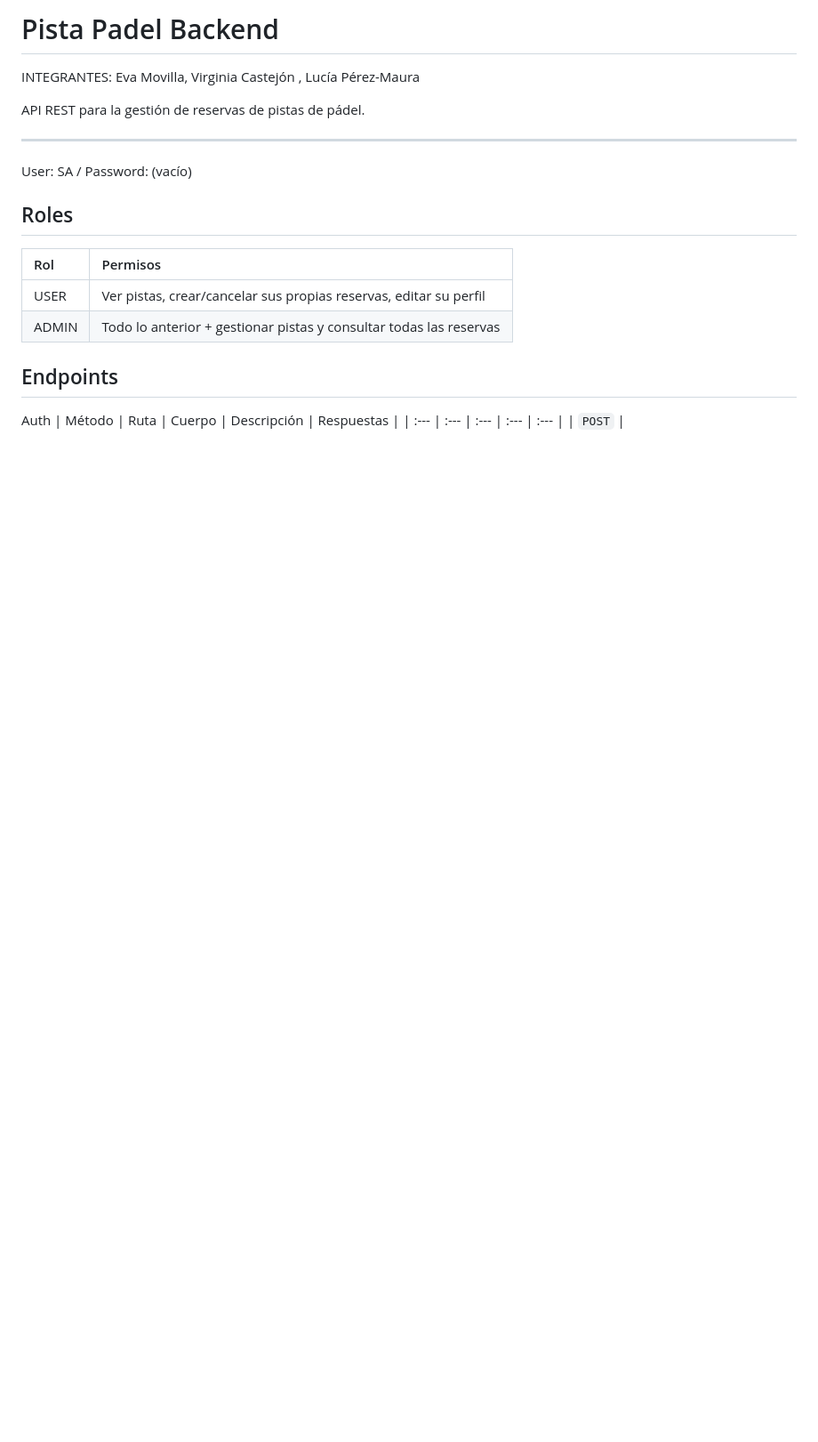
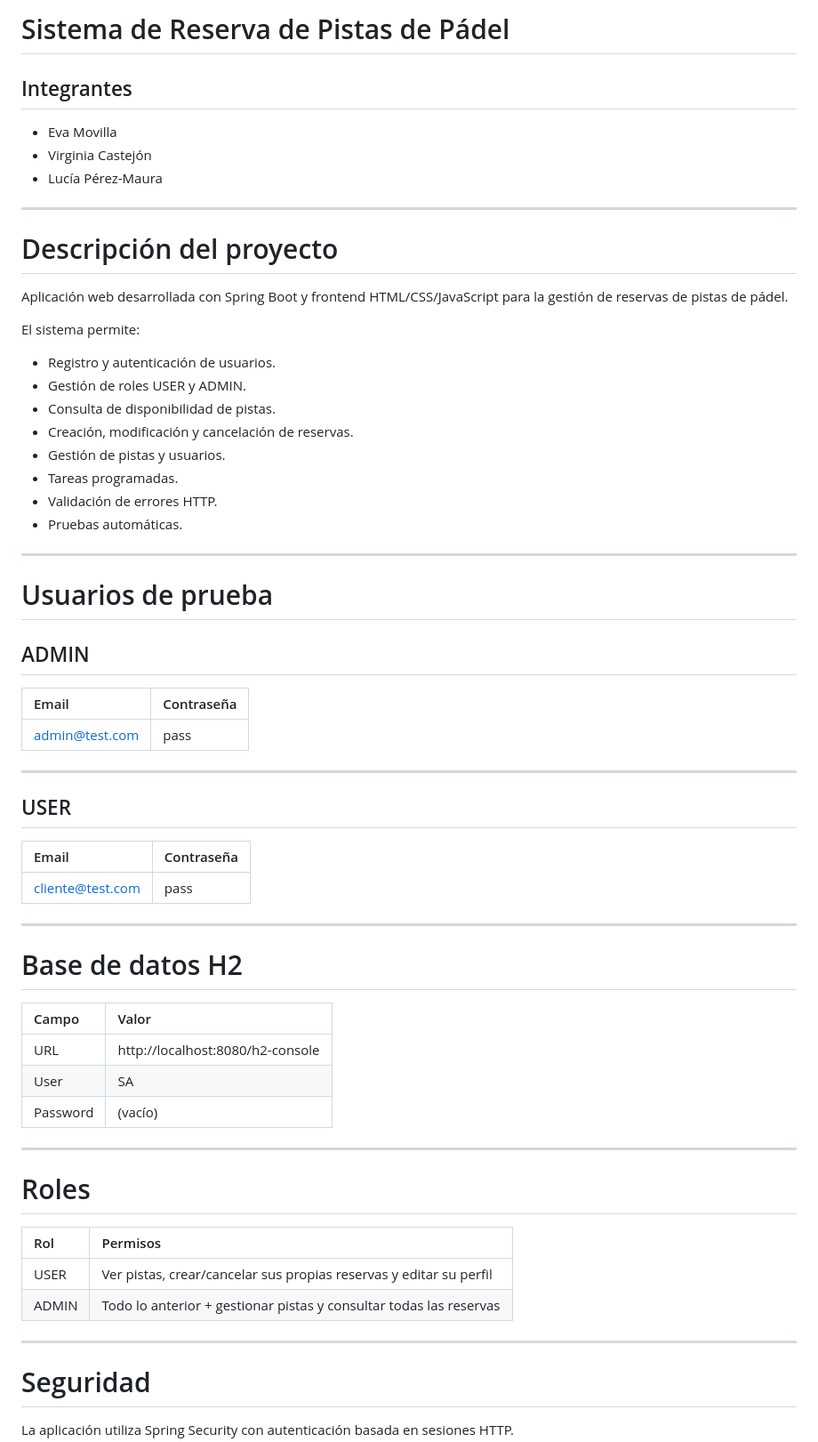
Before and after one commit to EvaMovilla/pista-padel-main, a Markdown page: README.md, the part around one of its changes. Shown at 89% size. GitHub-like rendering; blank space fills up the shorter version.

Commit message:
README final

```diff
--- a/README.md
+++ b/README.md
@@ -1,20 +1,68 @@
-# Pista Padel Backend
-INTEGRANTES: Eva Movilla, Virginia Castejón , Lucía Pérez-Maura
+# Sistema de Reserva de Pistas de Pádel
 
+## Integrantes
 
-API REST para la gestión de reservas de pistas de pádel.
+- Eva Movilla
+- Virginia Castejón
+- Lucía Pérez-Maura
 
 ---
 
-User: SA / Password: (vacío)
+# Descripción del proyecto
 
-## Roles
-|Rol	|Permisos|
+Aplicación web desarrollada con Spring Boot y frontend HTML/CSS/JavaScript para la gestión de reservas de pistas de pádel.
+
+El sistema permite:
+
+- Registro y autenticación de usuarios.
+- Gestión de roles USER y ADMIN.
+- Consulta de disponibilidad de pistas.
+- Creación, modificación y cancelación de reservas.
+- Gestión de pistas y usuarios.
+- Tareas programadas.
+- Validación de errores HTTP.
+- Pruebas automáticas.
+
+---
+
+# Usuarios de prueba
+
+## ADMIN
+
+| Email | Contraseña |
 | :--- | :--- |
-|USER	|Ver pistas, crear/cancelar sus propias reservas, editar su perfil|
-|ADMIN |	Todo lo anterior + gestionar pistas y consultar todas las reservas|
+| admin@test.com | pass |
 
+---
 
+## USER
 
-## Endpoints
- Auth
+| Email | Contraseña |
+| :--- | :--- |
+| cliente@test.com | pass |
+
+---
+
+# Base de datos H2
+
+| Campo | Valor |
+| :--- | :--- |
+| URL | http://localhost:8080/h2-console |
+| User | SA |
+| Password | (vacío) |
+
+---
+
+# Roles
+
+| Rol | Permisos |
+| :--- | :--- |
+| USER | Ver pistas, crear/cancelar sus propias reservas y editar su perfil |
+| ADMIN | Todo lo anterior + gestionar pistas y consultar todas las reservas |
+
+---
+
+# Seguridad
+
+La aplicación utiliza Spring Security con autenticación basada en sesiones HTTP.
+
```
Also changed, not shown: other parts of README.md (+134 -14 lines).
